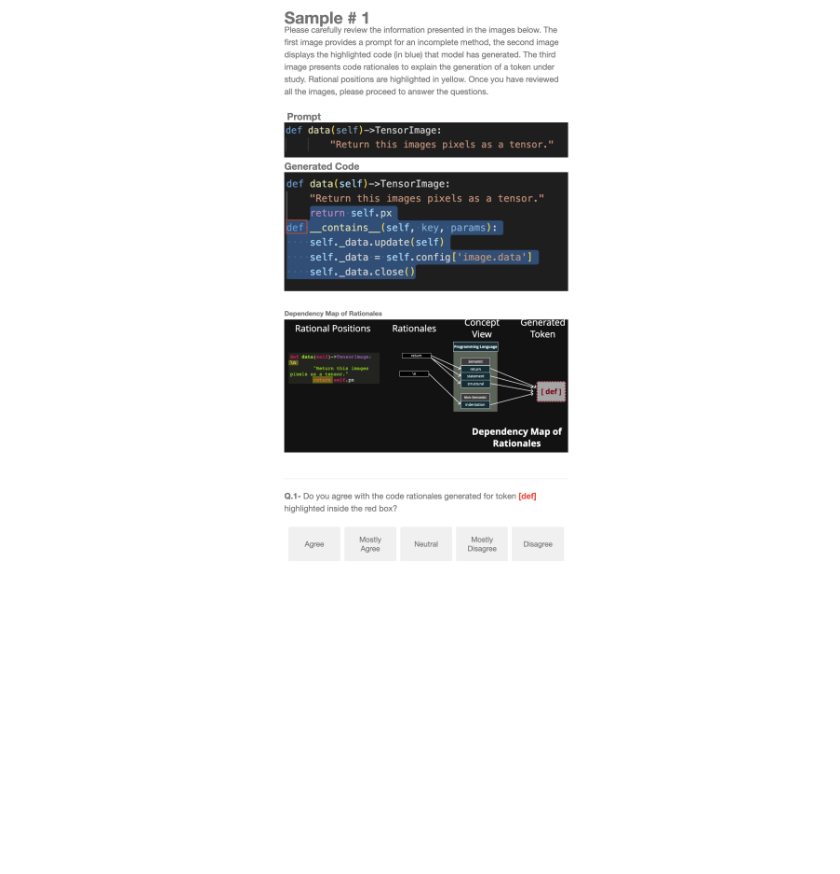
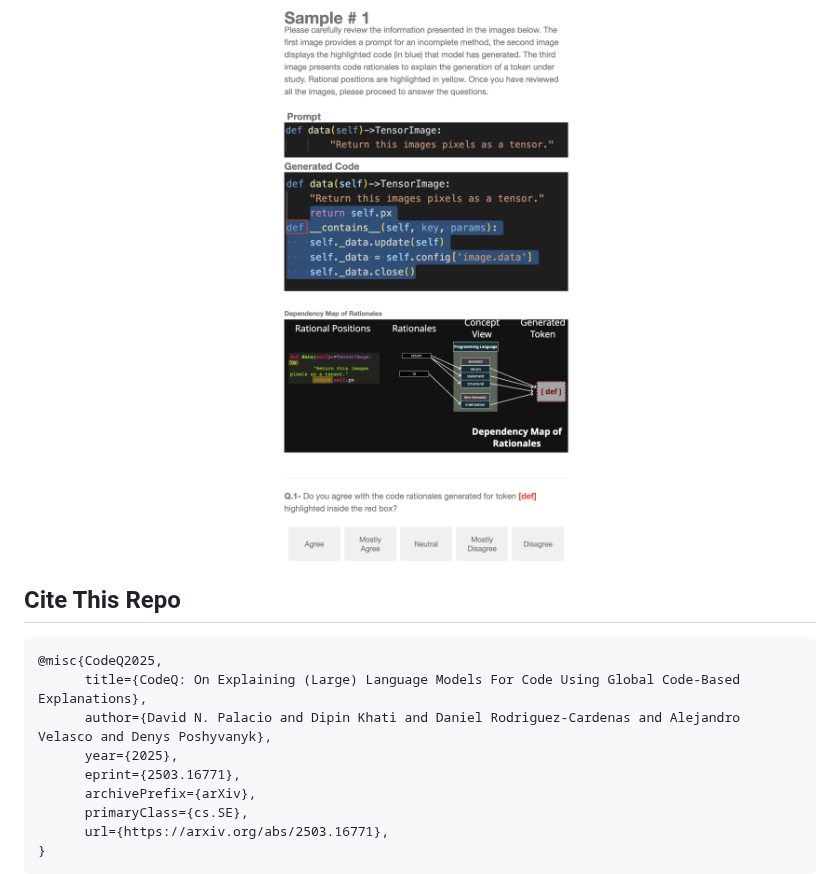
Before and after one commit to WM-SEMERU/code-rationales, a Markdown page: README.md, the part around the change. Rendered like a GitHub page; blank space fills up the shorter version.

````diff
--- a/README.md
+++ b/README.md
@@ -110,3 +110,16 @@ The following figure shows the size of focal methods (in blue) and focal test me
 In this image, we show one of the samples presented in the survey. The sample was selected based on our analysis of error cases. The image depicts our technique of presenting rationales behind predictions and also captures whether the users agree with the generated rationales. By exposing users to **CodeQ**, we assessed the informativeness and readability of our diagrams. The remaining samples in the survey follow the same structure.
 
 <div align="center"><img src="images/survey-example.png" alt="survey" width="50%"/></div>
+
+## Cite This Repo
+```latex
+@misc{CodeQ2025,
+      title={CodeQ: On Explaining (Large) Language Models For Code Using Global Code-Based Explanations},
+      author={David N. Palacio and Dipin Khati and Daniel Rodriguez-Cardenas and Alejandro Velasco and Denys Poshyvanyk},
+      year={2025},
+      eprint={2503.16771},
+      archivePrefix={arXiv},
+      primaryClass={cs.SE},
+      url={https://arxiv.org/abs/2503.16771},
+}
+```
````
